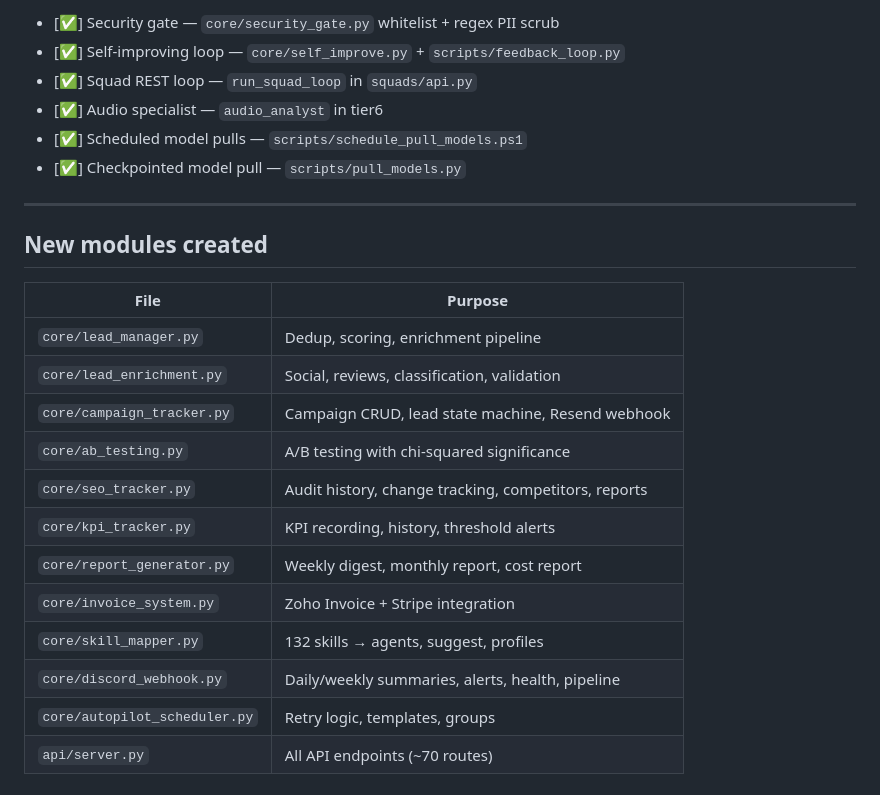
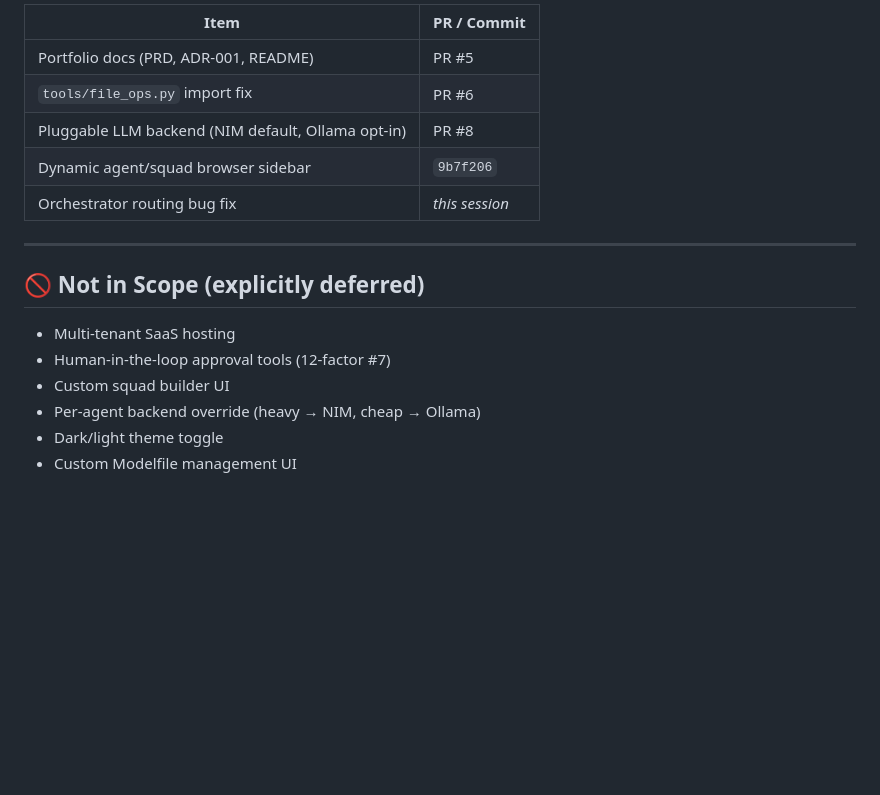
Before and after one commit to sgm-audio/30-agents, a Markdown page: TODO.md, the part around one of its changes. Drawn GitHub-style; blank space fills up the shorter version.

```diff
--- a/TODO.md
+++ b/TODO.md
@@ -140,26 +104,19 @@ All items below are done (✅). This file is the shipped record, not an active b
 
-- [✅] Security gate — `core/security_gate.py` whitelist + regex PII scrub
-- [✅] Self-improving loop — `core/self_improve.py` + `scripts/feedback_loop.py`
-- [✅] Squad REST loop — `run_squad_loop` in `squads/api.py`
-- [✅] Audio specialist — `audio_analyst` in tier6
-- [✅] Scheduled model pulls — `scripts/schedule_pull_models.ps1`
-- [✅] Checkpointed model pull — `scripts/pull_models.py`
+| Item | PR / Commit |
+|------|-------------|
+| Portfolio docs (PRD, ADR-001, README) | PR #5 |
+| `tools/file_ops.py` import fix | PR #6 |
+| Pluggable LLM backend (NIM default, Ollama opt-in) | PR #8 |
+| Dynamic agent/squad browser sidebar | `9b7f206` |
+| Orchestrator routing bug fix | *this session* |
 
 ---
 
-## New modules created
+## 🚫 Not in Scope (explicitly deferred)
 
-| File | Purpose |
-|------|---------|
-| `core/lead_manager.py` | Dedup, scoring, enrichment pipeline |
-| `core/lead_enrichment.py` | Social, reviews, classification, validation |
-| `core/campaign_tracker.py` | Campaign CRUD, lead state machine, Resend webhook |
-| `core/ab_testing.py` | A/B testing with chi-squared significance |
-| `core/seo_tracker.py` | Audit history, change tracking, competitors, reports |
-| `core/kpi_tracker.py` | KPI recording, history, threshold alerts |
-| `core/report_generator.py` | Weekly digest, monthly report, cost report |
-| `core/invoice_system.py` | Zoho Invoice + Stripe integration |
-| `core/skill_mapper.py` | 132 skills → agents, suggest, profiles |
-| `core/discord_webhook.py` | Daily/weekly summaries, alerts, health, pipeline |
-| `core/autopilot_scheduler.py` | Retry logic, templates, groups |
-| `api/server.py` | All API endpoints (~70 routes) |
+- Multi-tenant SaaS hosting
+- Human-in-the-loop approval tools (12-factor #7)
+- Custom squad builder UI
+- Per-agent backend override (heavy → NIM, cheap → Ollama)
+- Dark/light theme toggle
+- Custom Modelfile management UI
```
Also changed, not shown: other parts of TODO.md (+74 -110 lines).
